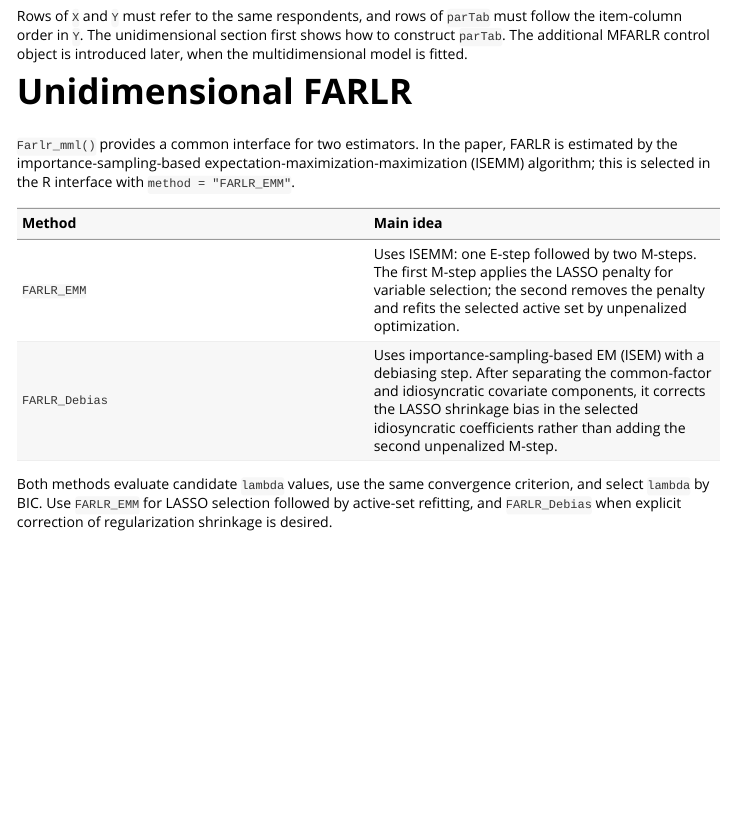
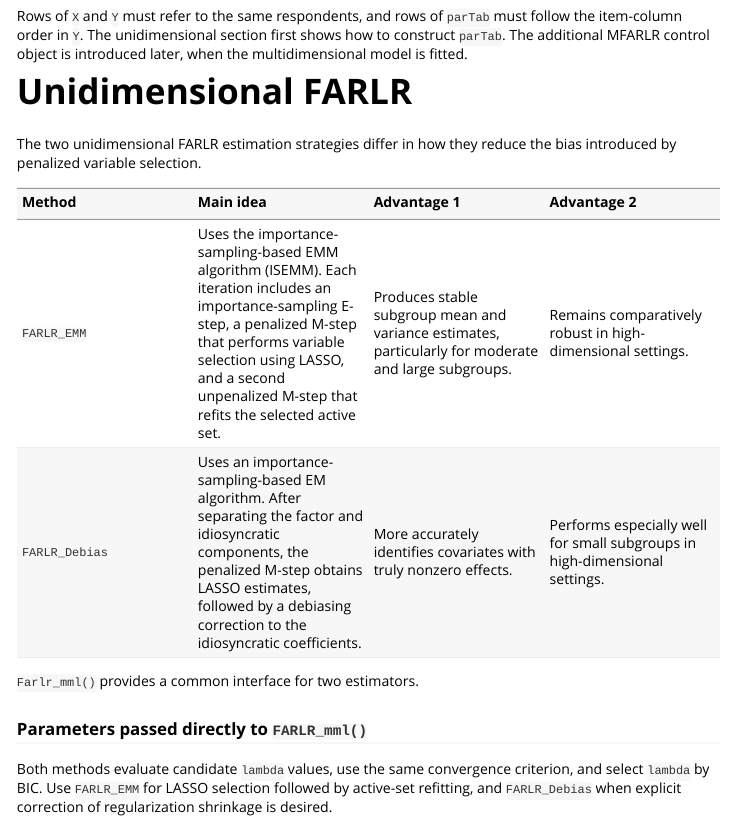
Before and after one commit to MAP-LAB-UW/FARL, an R Markdown document (vignettes/FARL.Rmd): the page in a window 1100 px wide, from 1190 px down. Rendered offline with R 4.5, knitr and Pandoc, with nearby package versions; long lines of code are wrapped.

Commit message:
Correct vignette

```diff
--- a/vignettes/FARL.Rmd
+++ b/vignettes/FARL.Rmd
@@ -83,15 +83,17 @@ introduced later, when the multidimensional model is fitted.
 
 # Unidimensional FARLR
 
-`Farlr_mml()` provides a common interface for two estimators. In the paper,
-FARLR is estimated by the importance-sampling-based
-expectation-maximization-maximization (ISEMM) algorithm; this is selected in
-the R interface with `method = "FARLR_EMM"`.
+The two unidimensional FARLR estimation strategies differ in how they reduce
+the bias introduced by penalized variable selection.
 
-| Method | Main idea |
-|:--|:--|
-| `FARLR_EMM` | Uses ISEMM: one E-step followed by two M-steps. The first M-step applies the LASSO penalty for variable selection; the second removes the penalty and refits the selected active set by unpenalized optimization. |
-| `FARLR_Debias` | Uses importance-sampling-based EM (ISEM) with a debiasing step. After separating the common-factor and idiosyncratic covariate components, it corrects the LASSO shrinkage bias in the selected idiosyncratic coefficients rather than adding the second unpenalized M-step. |
+| Method | Main idea | Advantage 1 | Advantage 2 |
+|:--|:--|:--|:--|
+| `FARLR_EMM` | Uses the importance-sampling-based EMM algorithm (ISEMM). Each iteration includes an importance-sampling E-step, a penalized M-step that performs variable selection using LASSO, and a second unpenalized M-step that refits the selected active set. | Produces stable subgroup mean and variance estimates, particularly for moderate and large subgroups. | Remains comparatively robust in high-dimensional settings. |
+| `FARLR_Debias` | Uses an importance-sampling-based EM algorithm. After separating the factor and idiosyncratic components, the penalized M-step obtains LASSO estimates, followed by a debiasing correction to the idiosyncratic coefficients. | More accurately identifies covariates with truly nonzero effects. | Performs especially well for small subgroups in high-dimensional settings. |
+
+`Farlr_mml()` provides a common interface for two estimators.
+
+### Parameters passed directly to `FARLR_mml()`
 
 Both methods evaluate candidate `lambda` values, use the same convergence
 criterion, and select `lambda` by BIC. Use `FARLR_EMM` for LASSO selection
```
Also changed, not shown: docs/articles/FARL.md, docs/articles/index.md, docs/llms.txt, docs/pkgdown.yml, docs/search.json, 5 other files.
